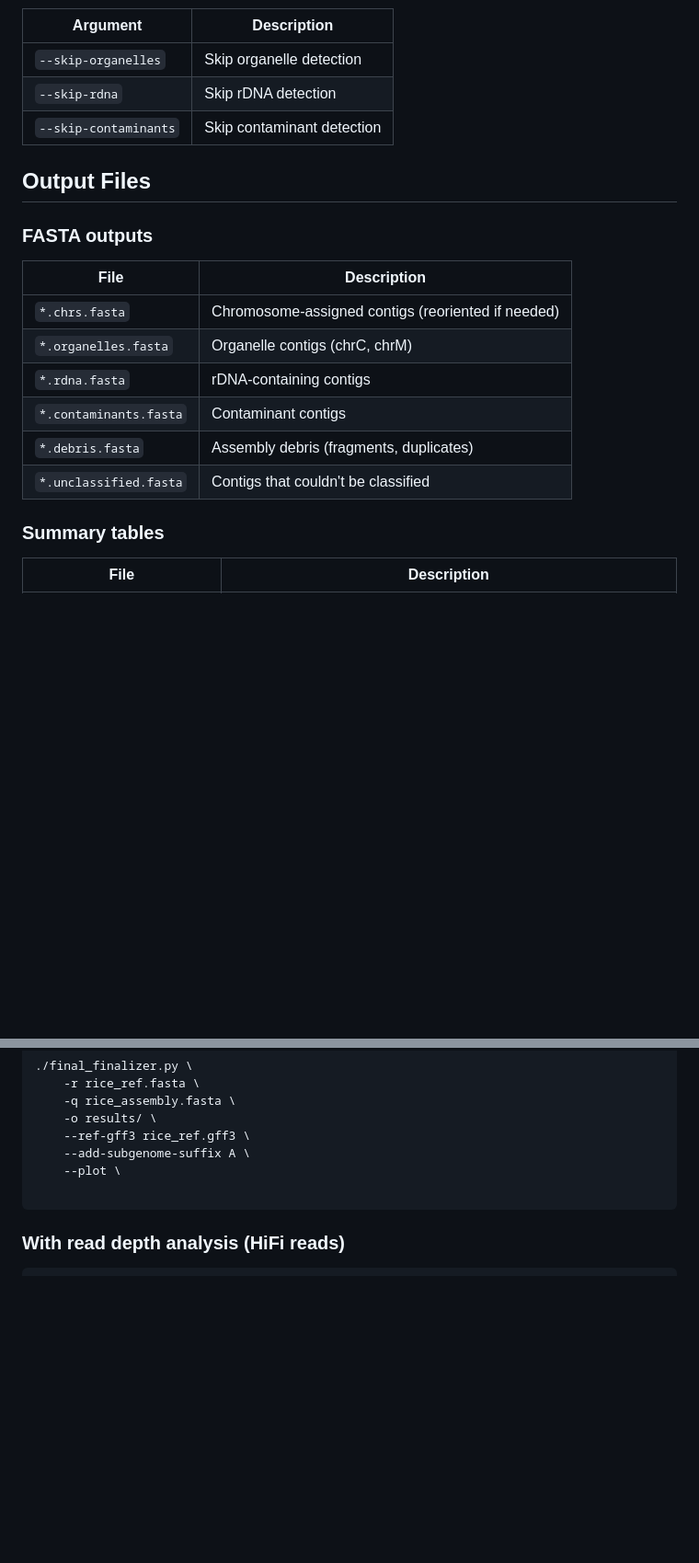
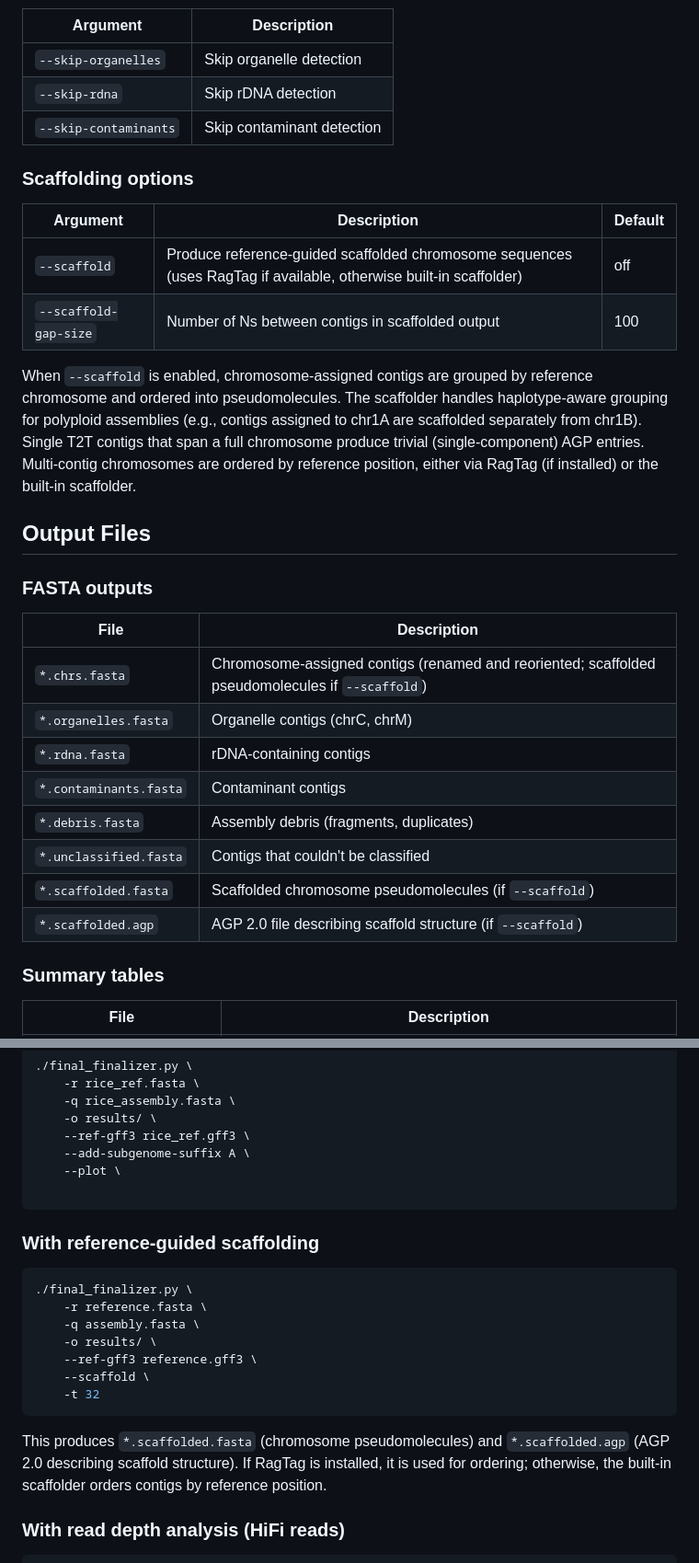
Before and after one commit to eernst/dnadis, a Markdown page: README.md, 2 parts joined by grey strips. Shown at 92% size. Drawn GitHub-style; blank space fills up the shorter version.

Commit message:
Document scaffolding and contig renaming features in README
These are major pipeline features that were missing from the README:
- Contig renaming to reference-based names (chr1A, chr1A_f1, contig_1)
- Reference-guided scaffolding (--scaffold) with AGP output
- RagTag as optional dependency
- Scaffolding CLI options, output files, pipeline step, and example workflow

Co-Authored-By: Claude Opus 4.6 <noreply@anthropic.com>

````diff
--- a/README.md
+++ b/README.md
@@ -189,18 +192,29 @@ Read type to minimap2 preset mapping:
 | `--skip-rdna` | Skip rDNA detection |
 | `--skip-contaminants` | Skip contaminant detection |
 
+### Scaffolding options
+
+| Argument | Description | Default |
+|----------|-------------|---------|
+| `--scaffold` | Produce reference-guided scaffolded chromosome sequences (uses RagTag if available, otherwise built-in scaffolder) | off |
+| `--scaffold-gap-size` | Number of Ns between contigs in scaffolded output | 100 |
+
+When `--scaffold` is enabled, chromosome-assigned contigs are grouped by reference chromosome and ordered into pseudomolecules. The scaffolder handles haplotype-aware grouping for polyploid assemblies (e.g., contigs assigned to chr1A are scaffolded separately from chr1B). Single T2T contigs that span a full chromosome produce trivial (single-component) AGP entries. Multi-contig chromosomes are ordered by reference position, either via RagTag (if installed) or the built-in scaffolder.
+
 ## Output Files
 
 ### FASTA outputs
 
 | File | Description |
 |------|-------------|
-| `*.chrs.fasta` | Chromosome-assigned contigs (reoriented if needed) |
+| `*.chrs.fasta` | Chromosome-assigned contigs (renamed and reoriented; scaffolded pseudomolecules if `--scaffold`) |
 | `*.organelles.fasta` | Organelle contigs (chrC, chrM) |
 | `*.rdna.fasta` | rDNA-containing contigs |
 | `*.contaminants.fasta` | Contaminant contigs |
 | `*.debris.fasta` | Assembly debris (fragments, duplicates) |
 | `*.unclassified.fasta` | Contigs that couldn't be classified |
+| `*.scaffolded.fasta` | Scaffolded chromosome pseudomolecules (if `--scaffold`) |
+| `*.scaffolded.agp` | AGP 2.0 file describing scaffold structure (if `--scaffold`) |
 
 ### Summary tables
 
@@ -520,6 +536,20 @@ Note: Nucleotide mode does not require `--ref-gff3`, but if provided, gene count
 
 ```
 
+### With reference-guided scaffolding
+
+```bash
+./final_finalizer.py \
+    -r reference.fasta \
+    -q assembly.fasta \
+    -o results/ \
+    --ref-gff3 reference.gff3 \
+    --scaffold \
+    -t 32
+```
+
+This produces `*.scaffolded.fasta` (chromosome pseudomolecules) and `*.scaffolded.agp` (AGP 2.0 describing scaffold structure). If RagTag is installed, it is used for ordering; otherwise, the built-in scaffolder orders contigs by reference position.
+
 ### With read depth analysis (HiFi reads)
 
 ```bash
````
Also changed, not shown: other parts of README.md (+8 -3 lines).
